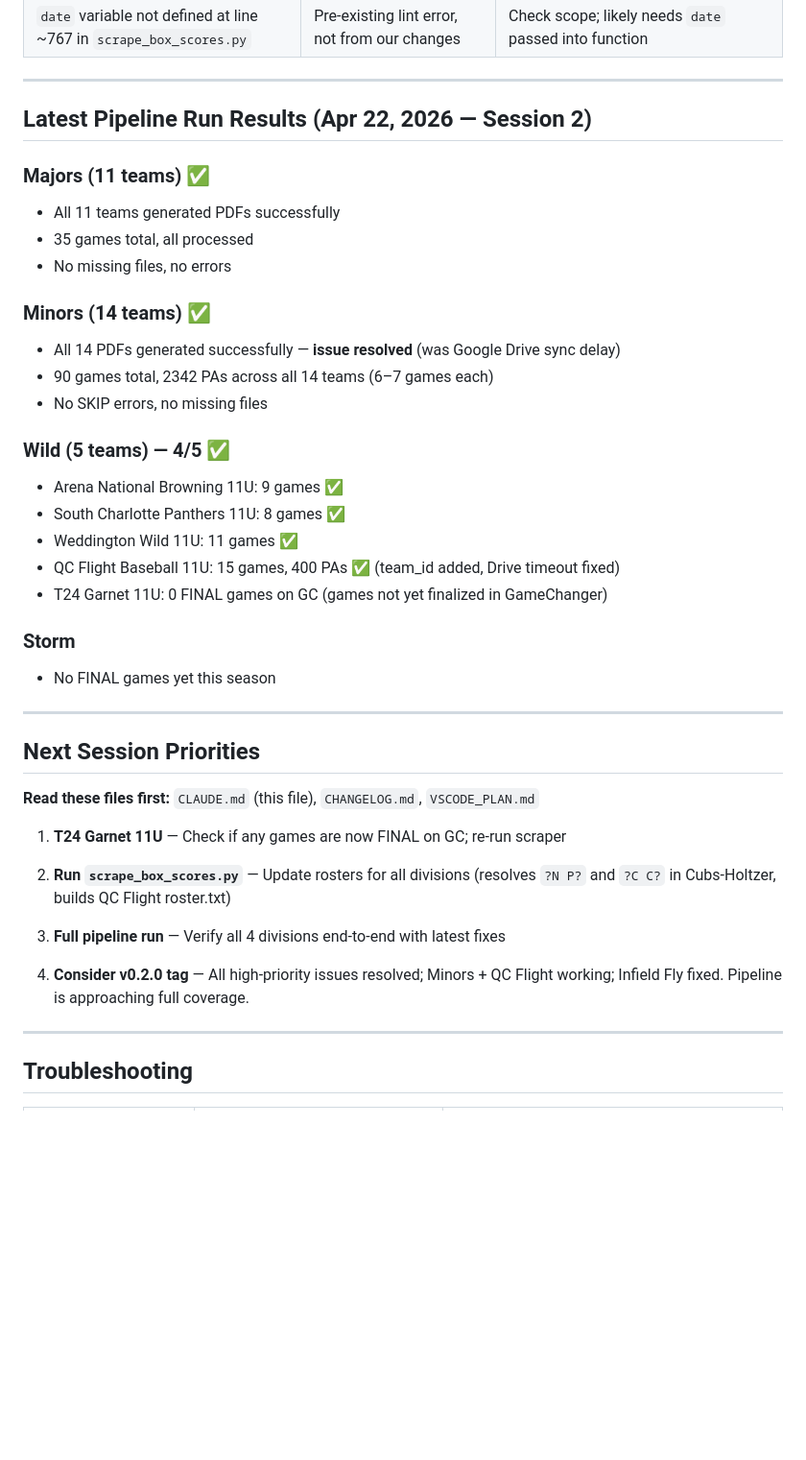
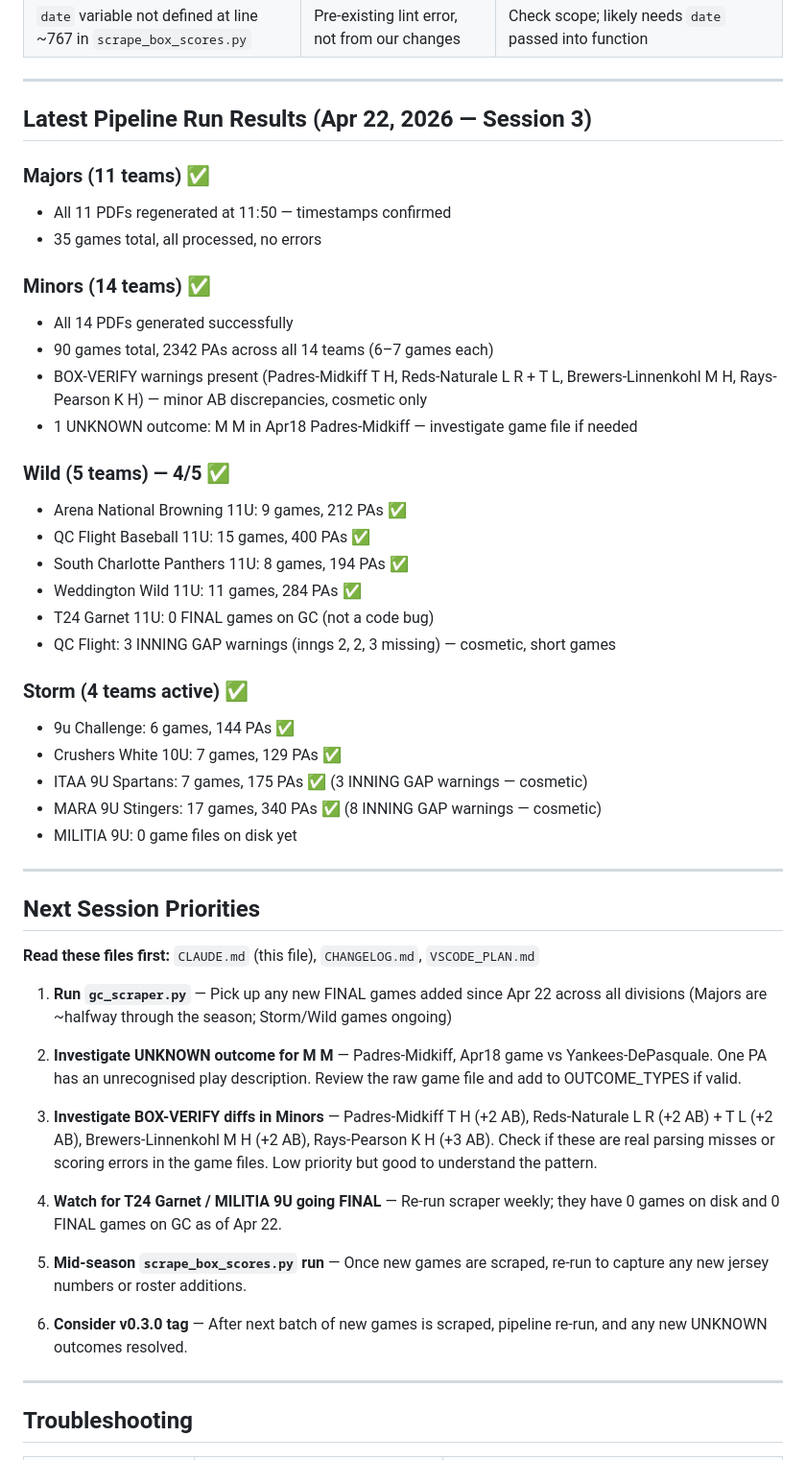
Before and after one commit to mdesau/Scouting_Pipeline, a Markdown page: CLAUDE.md, the part around one of its changes. Shown at 96% size. Rendered like a GitHub page; blank space fills up the shorter version.

Commit message:
docs: update CLAUDE.md + CHANGELOG.md with session 3 results — full pipeline verified v0.2.0

```diff
--- a/CLAUDE.md
+++ b/CLAUDE.md
@@ -440,27 +443,33 @@ Passive Overmatched/Walker   → Attack the Zone
 
 ---
 
-## Latest Pipeline Run Results (Apr 22, 2026 — Session 2)
+## Latest Pipeline Run Results (Apr 22, 2026 — Session 3)
 
 ### Majors (11 teams) ✅
-- All 11 teams generated PDFs successfully
-- 35 games total, all processed
-- No missing files, no errors
+- All 11 PDFs regenerated at 11:50 — timestamps confirmed
+- 35 games total, all processed, no errors
 
 ### Minors (14 teams) ✅
-- All 14 PDFs generated successfully — **issue resolved** (was Google Drive sync delay)
+- All 14 PDFs generated successfully
 - 90 games total, 2342 PAs across all 14 teams (6–7 games each)
-- No SKIP errors, no missing files
+- BOX-VERIFY warnings present (Padres-Midkiff T H, Reds-Naturale L R + T L,
+  Brewers-Linnenkohl M H, Rays-Pearson K H) — minor AB discrepancies, cosmetic only
+- 1 UNKNOWN outcome: M M in Apr18 Padres-Midkiff — investigate game file if needed
 
 ### Wild (5 teams) — 4/5 ✅
-- Arena National Browning 11U: 9 games ✅
-- South Charlotte Panthers 11U: 8 games ✅
-- Weddington Wild 11U: 11 games ✅
-- QC Flight Baseball 11U: 15 games, 400 PAs ✅ (team_id added, Drive timeout fixed)
-- T24 Garnet 11U: 0 FINAL games on GC (games not yet finalized in GameChanger)
+- Arena National Browning 11U: 9 games, 212 PAs ✅
+- QC Flight Baseball 11U: 15 games, 400 PAs ✅
+- South Charlotte Panthers 11U: 8 games, 194 PAs ✅
+- Weddington Wild 11U: 11 games, 284 PAs ✅
+- T24 Garnet 11U: 0 FINAL games on GC (not a code bug)
+- QC Flight: 3 INNING GAP warnings (inngs 2, 2, 3 missing) — cosmetic, short games
 
-### Storm
-- No FINAL games yet this season
+### Storm (4 teams active) ✅
+- 9u Challenge: 6 games, 144 PAs ✅
+- Crushers White 10U: 7 games, 129 PAs ✅
+- ITAA 9U Spartans: 7 games, 175 PAs ✅ (3 INNING GAP warnings — cosmetic)
+- MARA 9U Stingers: 17 games, 340 PAs ✅ (8 INNING GAP warnings — cosmetic)
+- MILITIA 9U: 0 game files on disk yet
 
 ---
 
@@ -468,15 +477,26 @@ Passive Overmatched/Walker   → Attack the Zone
 
 **Read these files first:** `CLAUDE.md` (this file), `CHANGELOG.md`, `VSCODE_PLAN.md`
 
-1. **T24 Garnet 11U** — Check if any games are now FINAL on GC; re-run scraper
+1. **Run `gc_scraper.py`** — Pick up any new FINAL games added since Apr 22 across
+   all divisions (Majors are ~halfway through the season; Storm/Wild games ongoing)
 
-2. **Run `scrape_box_scores.py`** — Update rosters for all divisions (resolves
-   `?N P?` and `?C C?` in Cubs-Holtzer, builds QC Flight roster.txt)
+2. **Investigate UNKNOWN outcome for M M** — Padres-Midkiff, Apr18 game vs
+   Yankees-DePasquale. One PA has an unrecognised play description. Review the
+   raw game file and add to OUTCOME_TYPES if valid.
 
-3. **Full pipeline run** — Verify all 4 divisions end-to-end with latest fixes
+3. **Investigate BOX-VERIFY diffs in Minors** — Padres-Midkiff T H (+2 AB),
+   Reds-Naturale L R (+2 AB) + T L (+2 AB), Brewers-Linnenkohl M H (+2 AB),
+   Rays-Pearson K H (+3 AB). Check if these are real parsing misses or scoring
+   errors in the game files. Low priority but good to understand the pattern.
 
-4. **Consider v0.2.0 tag** — All high-priority issues resolved; Minors + QC Flight
-   working; Infield Fly fixed. Pipeline is approaching full coverage.
+4. **Watch for T24 Garnet / MILITIA 9U going FINAL** — Re-run scraper weekly;
+   they have 0 games on disk and 0 FINAL games on GC as of Apr 22.
+
+5. **Mid-season `scrape_box_scores.py` run** — Once new games are scraped, re-run
+   to capture any new jersey numbers or roster additions.
+
+6. **Consider v0.3.0 tag** — After next batch of new games is scraped, pipeline
+   re-run, and any new UNKNOWN outcomes resolved.
 
 ---
 
```
Also changed, not shown: other parts of CLAUDE.md (+3 -0 lines), CHANGELOG.md (+31 -28 lines).
